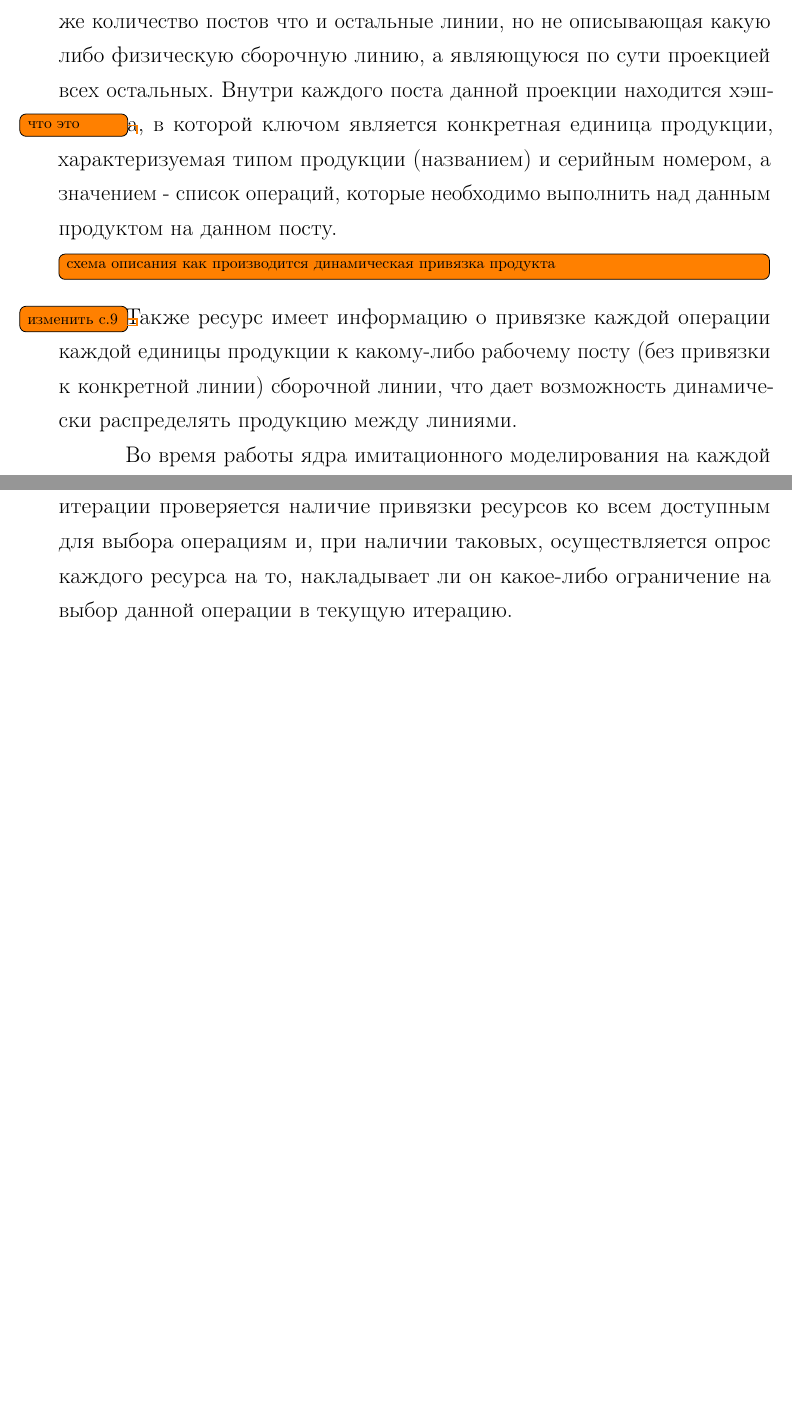
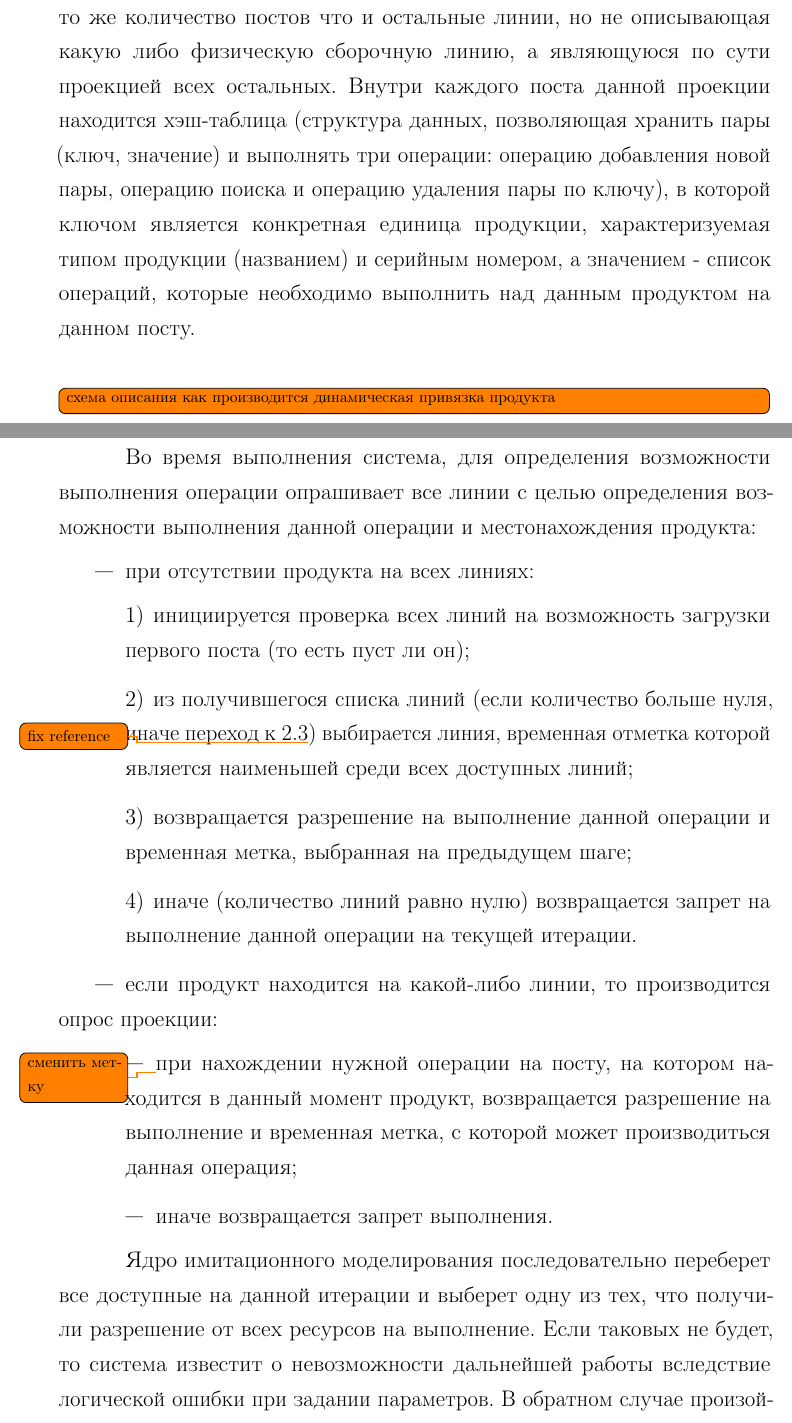
Before and after one commit to BarneyXF/DiplodocusDeBulbasaur, a LaTeX document (main.tex, which reads src/23-assembly.tex): two parts of pages 8 and 9 of 17 before the commit and two parts of pages 8 and 9 of 18 after it, joined at a grey line, cut so that both start at the same text, the shorter picture padded with empty space. Compiled offline with pdfLaTeX; a LaTeX package or settings file that is missing is left out.

Commit message:
Пояснение constrain

```diff
--- a/src/23-assembly.tex
+++ b/src/23-assembly.tex
@@ -42,11 +42,35 @@
 Так как во время привязки операции система не может оценить время выполнения продукции и, следовательно, распределив продукты до начала работы может сложиться ситуация, когда одна из линий будет работать намного дольше или наоборот по сравнению с другими линиями, что может привести к простою производству.
 Следовательно необходимо, не привязывая операцию к определенной линии, обозначить к какому посту относится операция.
 Для этого и была создана данная структура, содержащая то же количество постов что и остальные линии, но не описывающая какую либо физическую сборочную линию, а являющуюся по сути проекцией всех остальных.
-Внутри каждого поста данной проекции находится хэш-таблица\todo{что это}, в которой ключом является конкретная единица продукции, характеризуемая типом продукции (названием) и серийным номером, а значением - список операций, которые необходимо выполнить над данным продуктом на данном посту.
-% Во время выполнения система, для определения
+Внутри каждого поста данной проекции находится хэш-таблица (структура данных, позволяющая хранить пары (ключ, значение) и выполнять три операции: операцию добавления новой пары, операцию поиска и операцию удаления пары по ключу), в которой ключом является конкретная единица продукции, характеризуемая типом продукции (названием) и серийным номером, а значением - список операций, которые необходимо выполнить над данным продуктом на данном посту.\\
+
 \todo[inline]{схема описания как производится динамическая привязка продукта}
-\indent \todo{изменить с.9}Также ресурс имеет информацию о привязке каждой операции каждой единицы продукции к какому-либо рабочему посту (без привязки к конкретной линии) сборочной линии, что дает возможность динамически распределять продукцию между линиями.\\
-\indent Во время работы ядра имитационного моделирования на каждой итерации проверяется наличие привязки ресурсов ко всем доступным для выбора операциям и, при наличии таковых, осуществляется опрос каждого ресурса на то, накладывает ли он какое-либо ограничение на выбор данной операции в текущую итерацию.
+
+\indent Во время выполнения система, для определения возможности выполнения операции опрашивает все линии с целью определения возможности выполнения данной операции и местонахождения продукта:
+
+\begin{itemize}
+	\item при отсутствии продукта на всех линиях:
+		\begin{enumerate}
+			\item[1)] инициируется проверка всех линий на возможность загрузки первого поста (то есть пуст ли он);
+			\item[2)] из получившегося списка линий (если количество больше нуля, иначе переход к \ref{itm:point4}\todo{fix reference}) выбирается линия, временная отметка которой является наименьшей среди всех доступных линий;
+			\item[3)] возвращается разрешение на выполнение данной операции и временная метка, выбранная на предыдущем шаге;
+			\item[\label{itm:point4}{4)}] иначе (количество линий равно нулю) возвращается запрет на выполнение данной операции на текущей итерации.
+		\end{enumerate}
+	\item если продукт находится на какой-либо линии, то производится опрос проекции:
+		\begin{itemize}
+			\item \todo{сменить метку}при нахождении нужной операции на посту, на котором находится в данный момент продукт, возвращается разрешение на выполнение и временная метка, с которой может производиться данная операция;
+			\item иначе возвращается запрет выполнения.
+		\end{itemize}
+	% \item если продукт не был найден, будет инициирована процедура загрузки
+\end{itemize}
+
+\indent Ядро имитационного моделирования последовательно переберет все доступные на данной итерации и выберет одну из тех, что получили разрешение от всех ресурсов на выполнение.
+Если таковых не будет, то система известит о невозможности дальнейшей работы вследствие логической ошибки при задании параметров.
+В обратном случае произойдет вызов метода для того, чтобы отметить состояние ресурса в начале выполнения операции.
+% Пояснение Done begin
+
+
+% \indent Во время работы ядра имитационного моделирования на каждой итерации проверяется наличие привязки ресурсов ко всем доступным для выбора операциям и, при наличии таковых, осуществляется опрос каждого ресурса на то, накладывает ли он какое-либо ограничение на выбор данной операции в текущую итерацию.
 \todo[inline]{описание синхронизации линии}
 \todo[inline]{описание движения линии}
 
```
Also changed, not shown: out/main.pdf.
